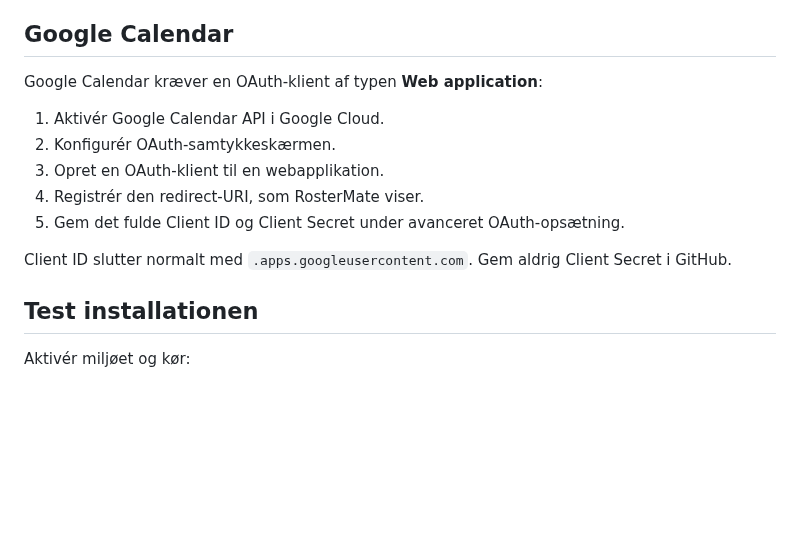
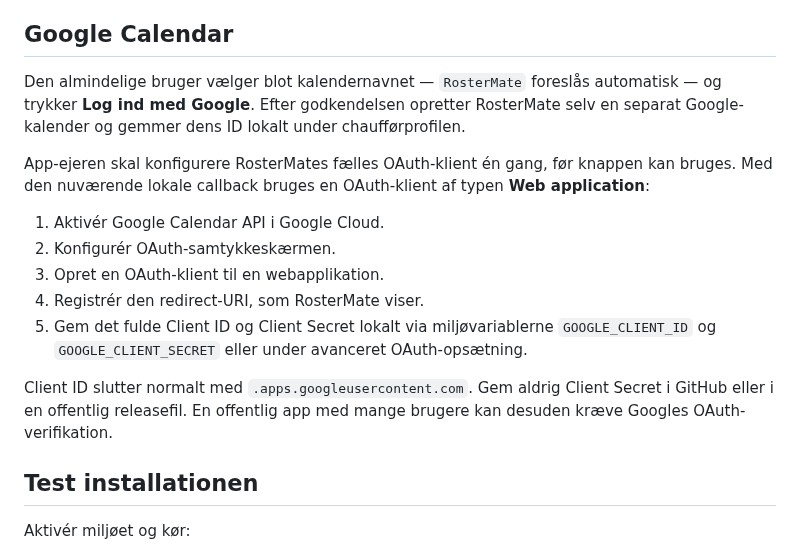
Before and after one commit to Danish-Busdriver/rostermate, a Markdown page: docs/INSTALL_MACOS.md, the part around the change. GitHub-like rendering; blank space fills up the shorter version.

```diff
--- a/docs/INSTALL_MACOS.md
+++ b/docs/INSTALL_MACOS.md
@@ -91,15 +91,17 @@ Mac’en skal have en reserveret lokal IP, domænet skal pege på routerens offe
 
 ## Google Calendar
 
-Google Calendar kræver en OAuth-klient af typen **Web application**:
+Den almindelige bruger vælger blot kalendernavnet — `RosterMate` foreslås automatisk — og trykker **Log ind med Google**. Efter godkendelsen opretter RosterMate selv en separat Google-kalender og gemmer dens ID lokalt under chaufførprofilen.
+
+App-ejeren skal konfigurere RosterMates fælles OAuth-klient én gang, før knappen kan bruges. Med den nuværende lokale callback bruges en OAuth-klient af typen **Web application**:
 
 1. Aktivér Google Calendar API i Google Cloud.
 2. Konfigurér OAuth-samtykkeskærmen.
 3. Opret en OAuth-klient til en webapplikation.
 4. Registrér den redirect-URI, som RosterMate viser.
-5. Gem det fulde Client ID og Client Secret under avanceret OAuth-opsætning.
+5. Gem det fulde Client ID og Client Secret lokalt via miljøvariablerne `GOOGLE_CLIENT_ID` og `GOOGLE_CLIENT_SECRET` eller under avanceret OAuth-opsætning.
 
-Client ID slutter normalt med `.apps.googleusercontent.com`. Gem aldrig Client Secret i GitHub.
+Client ID slutter normalt med `.apps.googleusercontent.com`. Gem aldrig Client Secret i GitHub eller i en offentlig releasefil. En offentlig app med mange brugere kan desuden kræve Googles OAuth-verifikation.
 
 ## Test installationen
 
```
Also changed, not shown: README.md (+6 -2 lines), docs/INSTALL_WINDOWS.md (+6 -0 lines), assets/screenshots/dashboard.png, assets/screenshots/google-calendar.png (added), 3 other files.
